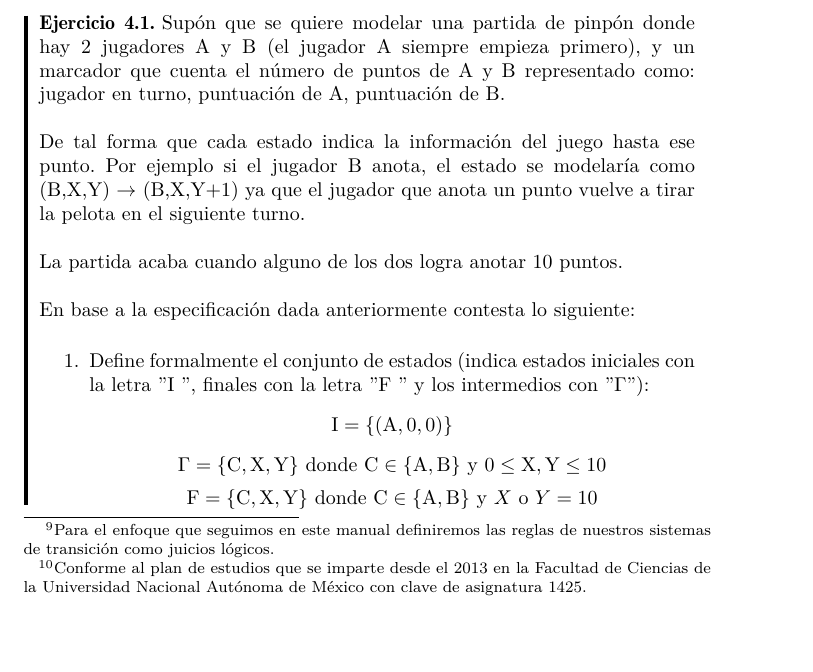
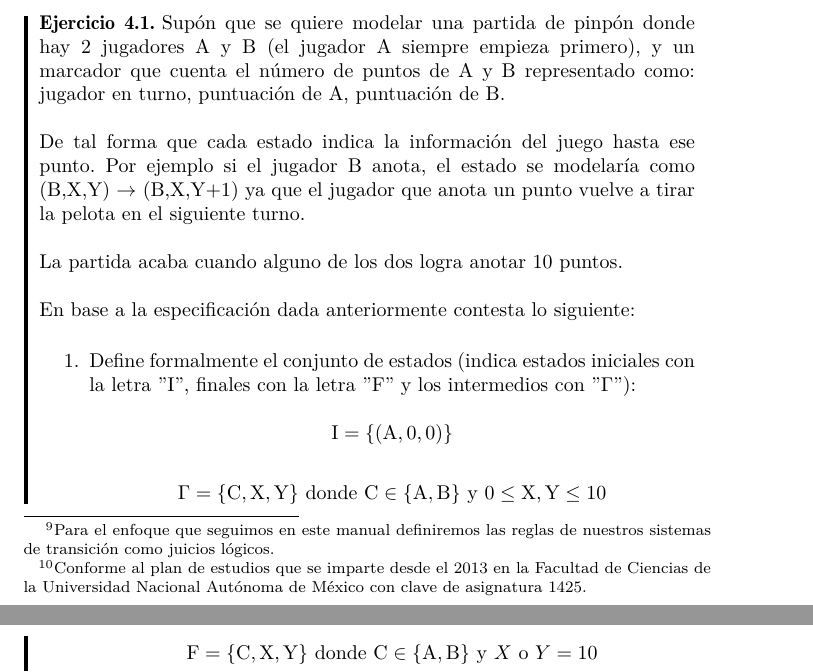
Before and after one commit to ebooshi/Manual-de-titulaci-n, a LaTeX document (00_Manual_Main_Template.tex, which reads 05_herramientas_matematicas.tex): part of page 29 of 52 before the commit and two parts of pages 29 and 30 of 52 after it, the two joined at a grey line, cut so that both start at the same text, the shorter picture padded with empty space. Compiled offline with pdfLaTeX.

Commit message:
Integrando el Capítulo 2 a la plantilla

```diff
--- a/05_herramientas_matematicas.tex
+++ b/05_herramientas_matematicas.tex
@@ -337,16 +337,20 @@ También estudiaremos brevemente estructuras inductivas como cadenas y listas pa
         En base a la especificación dada anteriormente contesta lo siguiente:\\
 
         \begin{enumerate}
-            \item Define formalmente el conjunto de estados (indica estados iniciales con la letra  ''I '', finales con la letra  ''F '' y los intermedios con ''$\Gamma$''):
+            \item Define formalmente el conjunto de estados (indica estados iniciales con la letra  ''I'', finales con la letra  ''F'' y los intermedios con ''$\Gamma$''):
+
                 \begin{equation}
-                    \text{I} = \{(\text{A},0,0)\}\nonumber\\
+                    \text{I} = \{(\text{A},0,0)\}\nonumber
                  \end{equation}
+
                  \begin{equation}
-                    \Gamma = \{\text{C},\text{X},\text{Y}\} \text{ donde } \text{C} \in \{\text{A},\text{B}\} \text{ y } 0 \leq \text{X},\text{Y} \leq 10\nonumber\\
+                    \Gamma = \{\text{C},\text{X},\text{Y}\} \text{ donde } \text{C} \in \{\text{A},\text{B}\} \text{ y } 0 \leq \text{X},\text{Y} \leq 10\nonumber
+                 \end{equation}
+
+                \begin{equation}
+                    \text{F} =  \{\text{C},\text{X},\text{Y}\} \text{ donde } \text{C} \in \{\text{A},\text{B}\} \text{ y } X \text{ o } Y = 10\nonumber
                 \end{equation}
-                \begin{equation}
-                    \text{F} =  \{\text{C},\text{X},\text{Y}\} \text{ donde } \text{C} \in \{\text{A},\text{B}\} \text{ y } X \text{ o } Y = 10\nonumber\\
-                \end{equation}
+
             \item  Define la función de transición (enlista cuales son los casos y como se comporta la función en cada uno de estos):\\\\
                 Sí el jugador A puntúa:
                 \[ f((\text{A},\text{X},\text{Y})) = (\text{A},\text{X}+1,\text{Y}) \]
```
Also changed, not shown: 05_herramientas_matematicas.tex (1 more changed lines).
